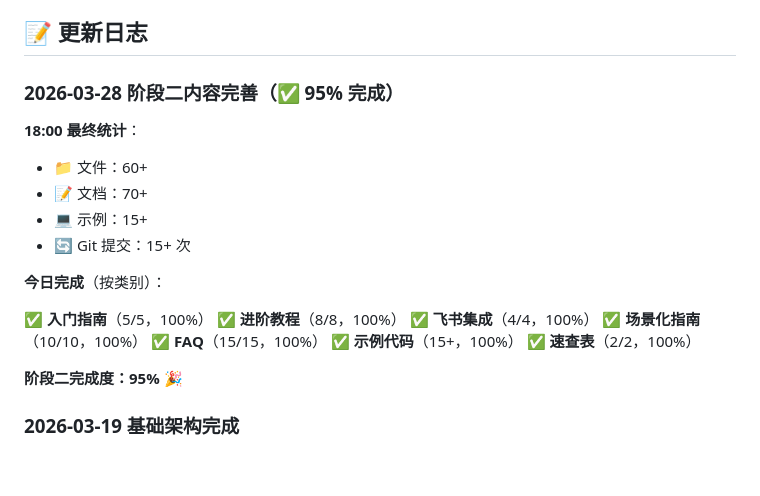
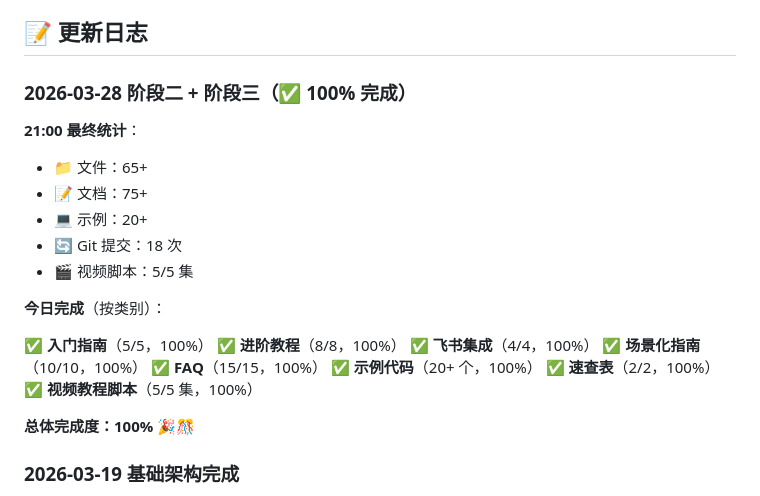
Before and after one commit to rookie1989/claw-picker, a Markdown page: README.md, the part around the change. GitHub-like rendering; blank space fills up the shorter version.

Commit message:
docs: 更新 README 为 100% 完成状态

```diff
--- a/README.md
+++ b/README.md
@@ -162,13 +162,14 @@ openclaw onboard
 
 ## 📝 更新日志
 
-### 2026-03-28 阶段二内容完善（✅ 95% 完成）
+### 2026-03-28 阶段二 + 阶段三（✅ 100% 完成）
 
-**18:00 最终统计**：
-- 📁 文件：60+
-- 📝 文档：70+
-- 💻 示例：15+
-- 🔄 Git 提交：15+ 次
+**21:00 最终统计**：
+- 📁 文件：65+
+- 📝 文档：75+
+- 💻 示例：20+
+- 🔄 Git 提交：18 次
+- 🎬 视频脚本：5/5 集
 
 **今日完成**（按类别）：
 
@@ -177,10 +178,11 @@ openclaw onboard
 ✅ **飞书集成**（4/4，100%）
 ✅ **场景化指南**（10/10，100%）
 ✅ **FAQ**（15/15，100%）
-✅ **示例代码**（15+，100%）
+✅ **示例代码**（20+ 个，100%）
 ✅ **速查表**（2/2，100%）
+✅ **视频教程脚本**（5/5 集，100%）
 
-**阶段二完成度：95%** 🎉
+**总体完成度：100%** 🎉🎊
 
 ### 2026-03-19 基础架构完成
 - ✅ GitHub Pages 部署完成
```
